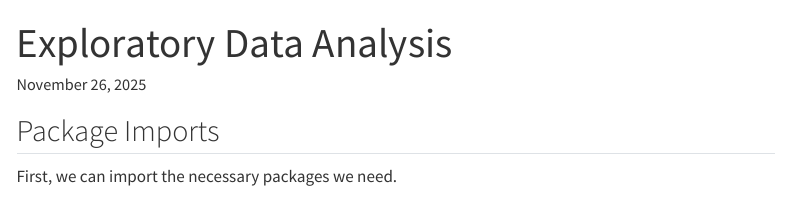
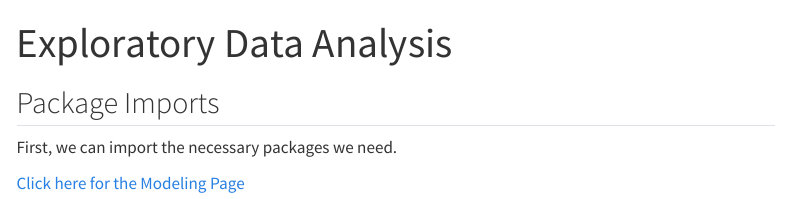
Before and after one commit to t-creech/ST558-Project3, a Quarto document (EDA.qmd): the page in a window 1100 px wide, from its top. Rendered offline with R 4.5, knitr and Pandoc in place of Quarto, with nearby package versions; menus at the side of the page are left out.

Commit message:
Reset repo to link modeling qmd output

```diff
--- a/pages/EDA.qmd
+++ b/EDA.qmd
@@ -8,3 +8,6 @@ editor_options:
 
 ## Package Imports
 First, we can import the necessary packages we need.
+
+
+[Click here for the Modeling Page](Modeling.html)
--- a/_quarto.yml
+++ b/_quarto.yml
@@ -1,39 +1,3 @@
 project:
   type: website
   output-dir: docs
-  render:
-    - index.qmd
-    - pages/EDA.qmd
-    - pages/Model.qmd
-
-website:
-  title: "Project 3 Site"
-  site-url: https://t-creech.github.io/ST558-Project3/
-  navbar:
-    background: primary
-    left:
-      - href: index.qmd
-        text: Home
-  sidebar:
-    style: "docked"
-    search: true
-    collapse-level: 1
-    contents:
-      - index.qmd
-      - pages/EDA.qmd
-      - pages/Model.qmd
-  page-navigation: true
-  reader-mode: true
-
-format:
-  html:
-    theme: cosmo
-    css: styles.css
-    toc: true
-    grid:
-      sidebar-width: 300px
-
-callout-appearance: simple
-
-date: today
-date-format: iso
```
Also changed, not shown: index.qmd (deleted, +0 -11 lines), Modeling.qmd (renamed from pages/Model.qmd), README.md, docs/robots.txt (deleted), docs/search.json, 20 other files.
